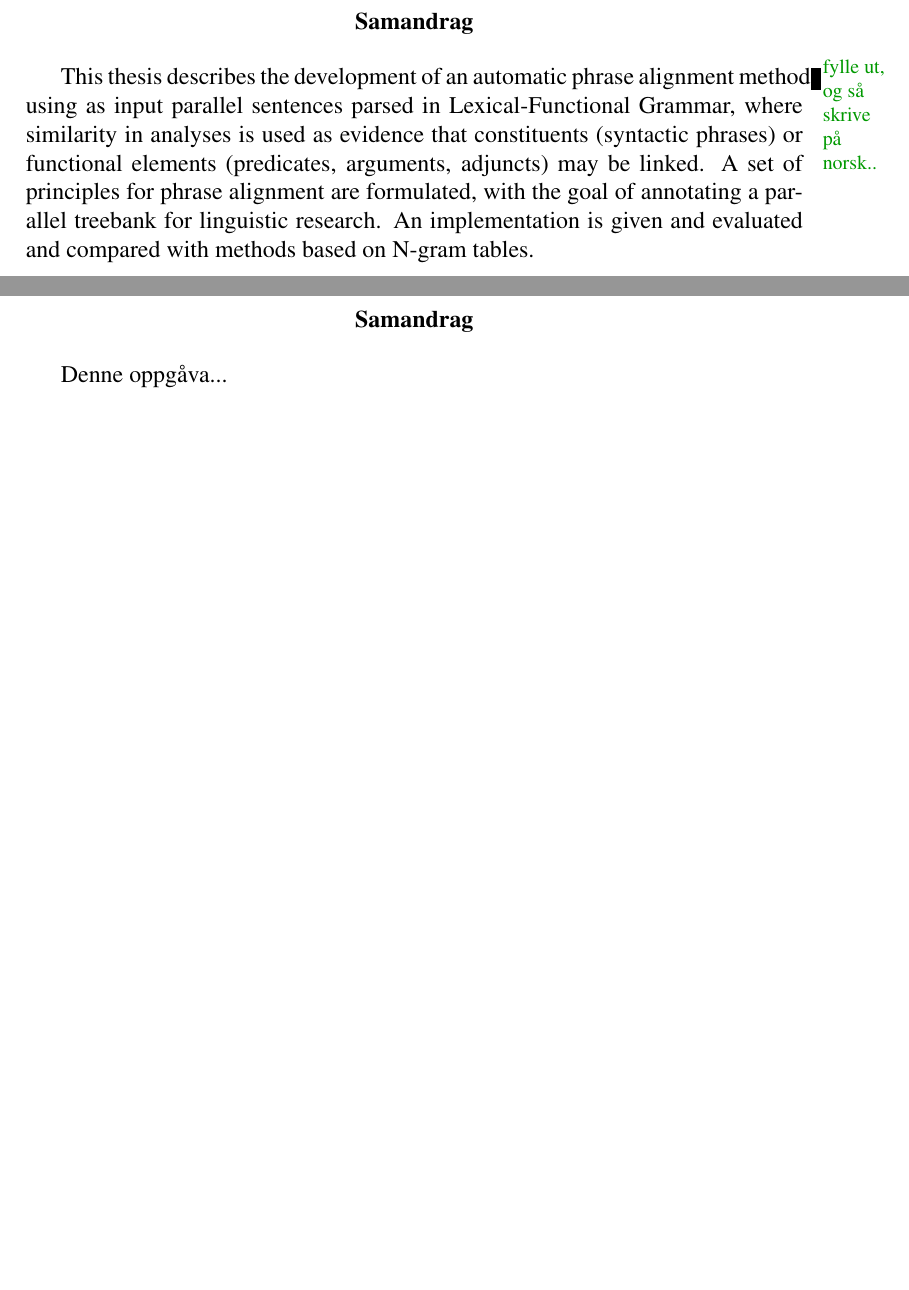
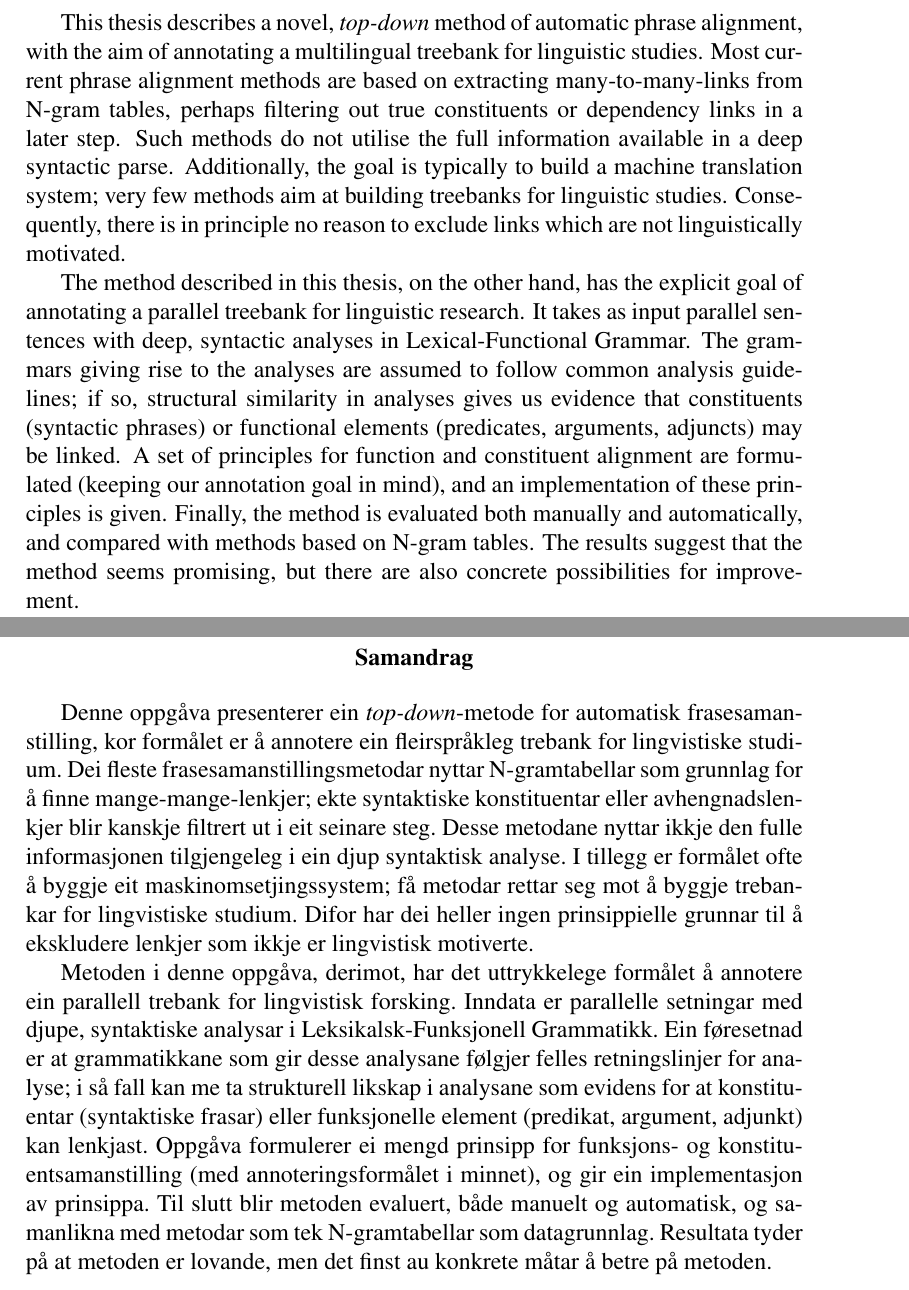
Before and after one commit to unhammer/lfgalign, a LaTeX thesis (thesis/lfgalign.tex): two parts of pages 3 and 4 of 90, joined at a grey line, cut at the place of the change, the shorter picture padded with empty space. The pictures show the PDF file thesis/lfgalign.pdf that the author committed with the source.

Commit message:
samandrag + abstract, første forsøk

```diff
--- a/thesis/lfgalign.tex
+++ b/thesis/lfgalign.tex
@@ -82,25 +89,71 @@
   \addcontentsline{toc}{chapter}{Forord}
 
-  \begin{abstract}\selectlanguage{english}
+  \selectlanguage{english}
+  \begin{abstract}
     \thispagestyle{plain}\setcounter{page}{2}\addcontentsline{toc}{chapter}{Abstract}
-    \fxnote{fylle ut, og så skrive på norsk..}
-
-    This thesis describes the development of an automatic phrase alignment
-    method using as input parallel sentences parsed in Lexical-Functional
-    Grammar, where similarity in analyses is used as evidence that
-    constituents (syntactic phrases) or functional elements (predicates,
-    arguments, adjuncts) may be linked. A set of principles for phrase
-    alignment are formulated, with the goal of annotating a parallel
-    treebank for linguistic research.  An implementation is given and
-    evaluated and compared with methods based on N-gram tables.
+
+    This thesis describes a novel, \emph{top-down} method of automatic
+    phrase alignment, with the aim of annotating a multilingual
+    treebank for linguistic studies. Most current phrase alignment
+    methods are based on extracting many-to-many-links from N-gram
+    tables, perhaps filtering out true constituents or dependency
+    links in a later step. Such methods do not utilise the full
+    information available in a deep syntactic parse. Additionally, the
+    goal is typically to build a machine translation system; very few
+    methods aim at building treebanks for linguistic
+    studies. Consequently, there is in principle no reason to exclude
+    links which are not linguistically motivated.
+
+    The method described in this thesis, on the other hand, has the
+    explicit goal of annotating a parallel treebank for linguistic
+    research.  It takes as input parallel sentences with deep,
+    syntactic analyses in Lexical-Functional Grammar. The grammars
+    giving rise to the analyses are assumed to follow common analysis
+    guidelines; if so, structural similarity in analyses gives us
+    evidence that constituents (syntactic phrases) or functional
+    elements (predicates, arguments, adjuncts) may be linked. A set of
+    principles for function and constituent alignment are formulated
+    (keeping our annotation goal in mind), and an implementation of
+    these principles is given. Finally, the method is evaluated both
+    manually and automatically, and compared with methods based on
+    N-gram tables. The results suggest that the method seems
+    promising, but there are also concrete possibilities for
+    improvement.
 
   \end{abstract}
 
-
-  \begin{abstract}\selectlanguage{nynorsk}
+  \selectlanguage{nynorsk}
+  \begin{abstract}
     \thispagestyle{plain}\setcounter{page}{3}\addcontentsline{toc}{chapter}{Samandrag}
 
-    Denne oppgåva...
+    Denne oppgåva presenterer ein \emph{top-down}-metode for
+    automatisk frasesamanstilling, kor formålet er å annotere ein
+    fleirspråkleg trebank for lingvistiske studium. Dei fleste
+    frasesamanstillingsmetodar nyttar N-gramtabellar som grunnlag for
+    å finne mange-mange-lenkjer; ekte syntaktiske konstituentar eller
+    avhengnadslenkjer blir kanskje filtrert ut i eit seinare
+    steg. Desse metodane nyttar ikkje den fulle informasjonen
+    tilgjengeleg i ein djup syntaktisk analyse. I tillegg er formålet
+    ofte å byggje eit maskinomsetjingssystem; få metodar rettar seg
+    mot å byggje trebankar for lingvistiske studium. Difor har dei
+    heller ingen prinsippielle grunnar til å ekskludere lenkjer som
+    ikkje er lingvistisk motiverte.
+
+    Metoden i denne oppgåva, derimot, har det uttrykkelege formålet å
+    annotere ein parallell trebank for lingvistisk forsking. Inndata
+    er parallelle setningar med djupe, syntaktiske analysar i
+    Leksikalsk-Funksjonell Grammatikk. Ein føresetnad er at
+    grammatikkane som gir desse analysane følgjer felles
+    retningslinjer for analyse; i så fall kan me ta strukturell
+    likskap i analysane som evidens for at konstituentar (syntaktiske
+    frasar) eller funksjonelle element (predikat, argument, adjunkt)
+    kan lenkjast. Oppgåva formulerer ei mengd prinsipp for funksjons-
+    og konstituentsamanstilling (med annoteringsformålet i minnet), og
+    gir ein implementasjon av prinsippa. Til slutt blir metoden
+    evaluert, både manuelt og automatisk, og samanlikna med metodar
+    som tek N-gramtabellar som datagrunnlag. Resultata tyder på at
+    metoden er lovande, men det finst au konkrete måtar å betre på
+    metoden.
 
   \end{abstract}
 
```
Also changed, not shown: thesis/lfgalign.pdf, thesis/lfgalign.tex (9 more changed lines), 1 other file.
